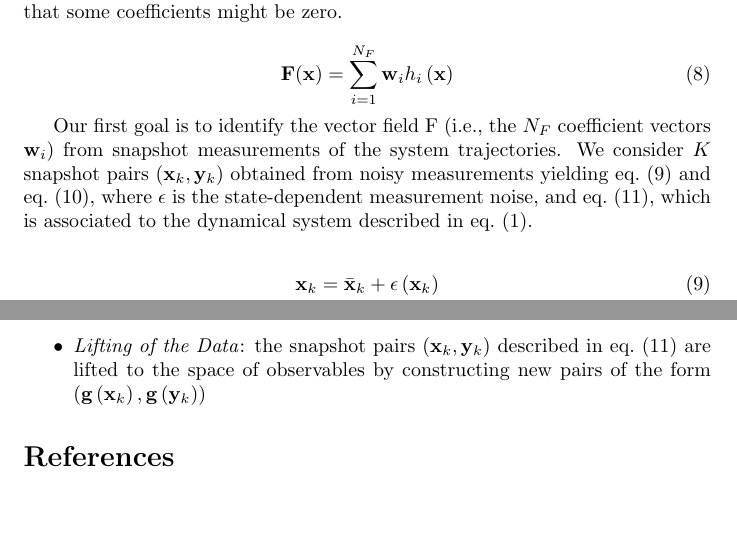
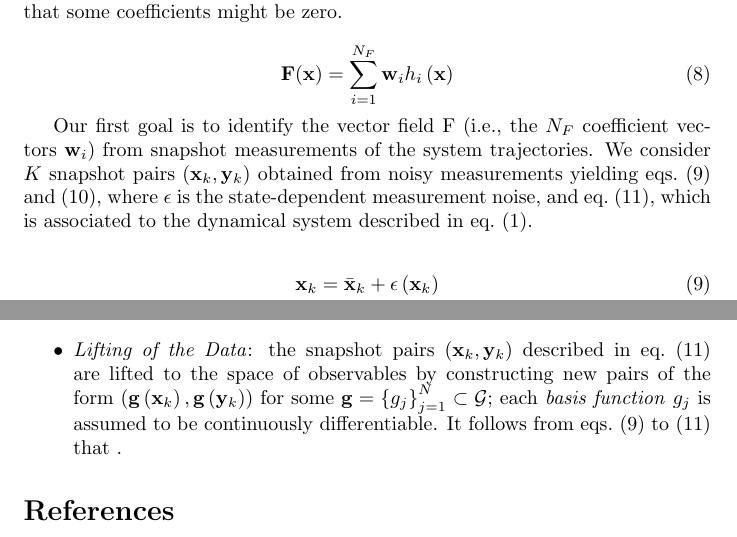
Before and after one commit to sergiovaneg/LaTex_Documents, a LaTeX thesis (Thesis/main.tex): two parts of pages 2 and 3 of 4, joined at a grey line, cut so that both start at the same text, the shorter picture padded with empty space. Compiled offline with pdfLaTeX.

Commit message:
Small additions; switching to desktop.

```diff
--- a/Thesis/main.tex
+++ b/Thesis/main.tex
@@ -78,7 +78,7 @@
             \mathbf{F}(\mathbf{x}) = \sum_{i = 1}^{N_F} \mathbf{w}_i h_i \left( \mathbf{x} \right)
         \end{equation}
 
-        Our first goal is to identify the vector field F (i.e., the $N_F$ coefficient vectors $\mathbf{w}_i$) from snapshot measurements of the system trajectories. We consider $K$ snapshot pairs $\left(\mathbf{x}_k,\mathbf{y}_k\right)$ obtained from noisy measurements yielding \cref{eq:x_noisy} and \cref{eq:y_noisy}, where $\epsilon$ is the state-dependent measurement noise, and \cref{eq:snap}, which is associated to the dynamical system described in \cref{eq:CT_Dyn}.
+        Our first goal is to identify the vector field F (i.e., the $N_F$ coefficient vectors $\mathbf{w}_i$) from snapshot measurements of the system trajectories. We consider $K$ snapshot pairs $\left(\mathbf{x}_k,\mathbf{y}_k\right)$ obtained from noisy measurements yielding \cref{eq:x_noisy,eq:y_noisy}, where $\epsilon$ is the state-dependent measurement noise, and \cref{eq:snap}, which is associated to the dynamical system described in \cref{eq:CT_Dyn}.
 
         \begin{align}
             \mathbf{x}_k &= \bar{\mathbf{x}}_k + \epsilon\left(\mathbf{x}_k\right) \label{eq:x_noisy} \\
@@ -111,7 +111,7 @@
         The semigroup of Koopman operators $U^t$ that describes the flow $S^t$ is unique for each system. It is by exploiting this equivalence relation that we can set ourselves to recover the system dynamics entirely from the Lifted Space. We divide the identification into three main steps:
 
         \begin{itemize}
-            \item \textit{Lifting of the Data}: the snapshot pairs $\left(\mathbf{x}_k,\mathbf{y}_k\right)$ described in \cref{eq:snap} are lifted to the space of observables by constructing new pairs of the form $\left(\mathbf{g}\left(\mathbf{x}_k\right),\mathbf{g}\left(\mathbf{y}_k\right)\right)$
+            \item \textit{Lifting of the Data}: the snapshot pairs $\left(\mathbf{x}_k,\mathbf{y}_k\right)$ described in \cref{eq:snap} are lifted to the space of observables by constructing new pairs of the form $\left(\mathbf{g}\left(\mathbf{x}_k\right),\mathbf{g}\left(\mathbf{y}_k\right)\right)$ for some $\mathbf{g} = \left\{g_j\right\}_{j=1}^{N} \subset \mathcal{G}$; each \textit{basis function} $g_j$ is assumed to be continuously differentiable. It follows from \cref{eq:x_noisy,eq:y_noisy,eq:snap} that .
         \end{itemize}
 
 \begin{comment}
```
